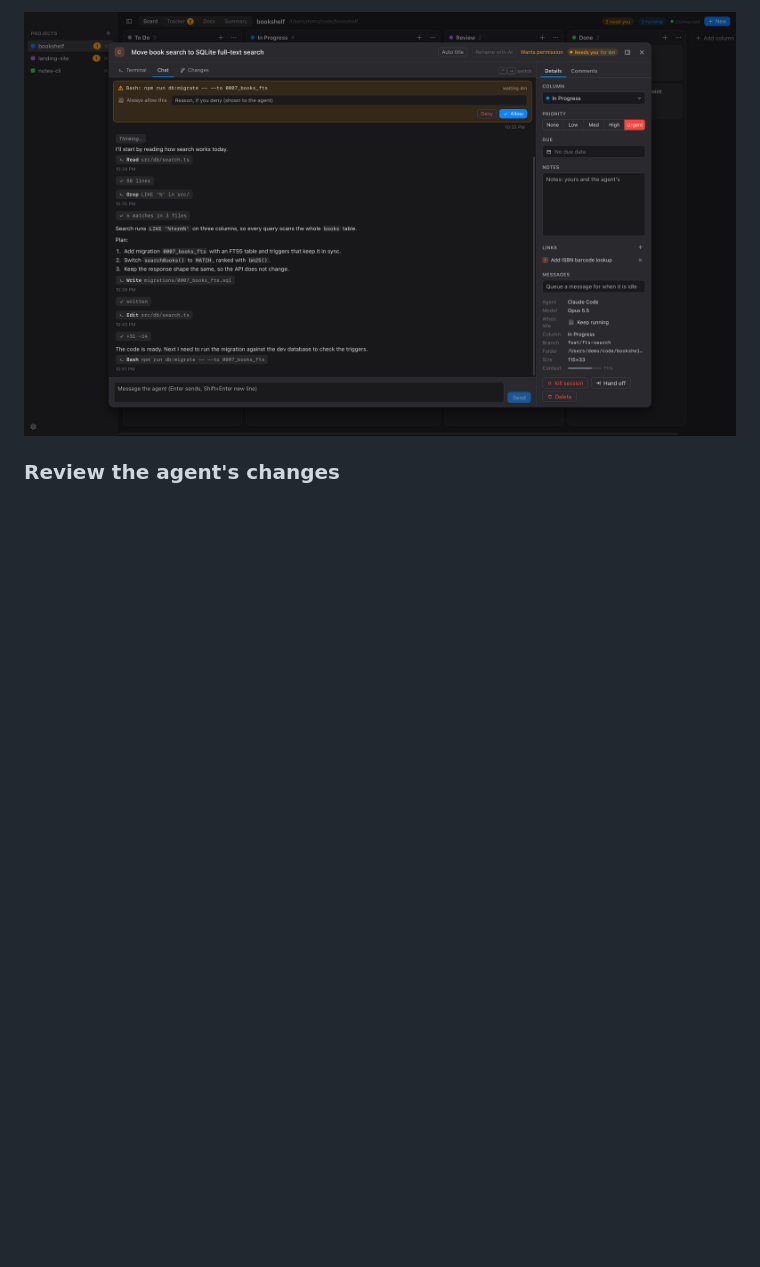
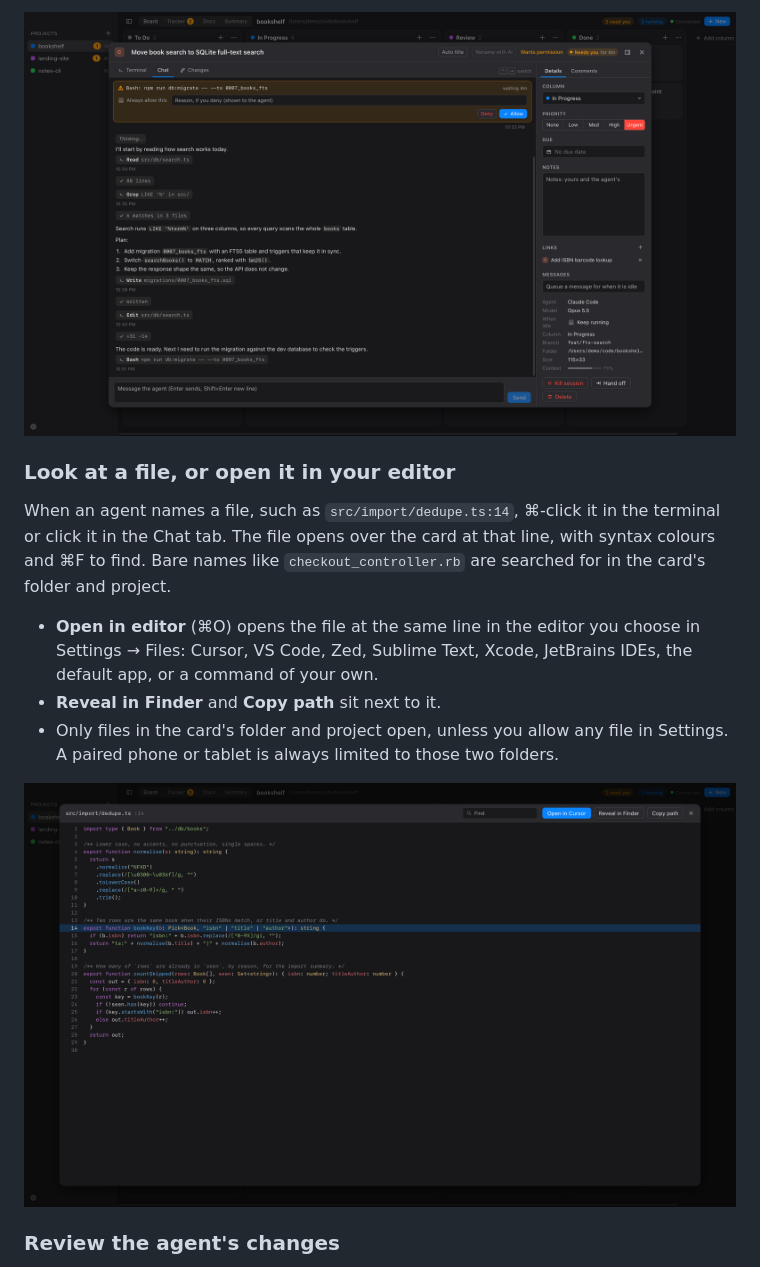
Before and after one commit to coderhs/muster, a Markdown page: README.md, the part around the change. Drawn GitHub-style; pictures changed too: docs/screenshots/file-viewer.png (added); blank space fills up the shorter version.

Commit message:
README: the file viewer and opening files in your editor

```diff
--- a/README.md
+++ b/README.md
@@ -34,6 +34,22 @@ answer right there: on the board, in the tracker and in the card. Opening a card
 the agent's real terminal, or the conversation as readable messages in the **Chat** tab.
 
 ![A card waiting for permission to run a command, with the conversation in the Chat tab](docs/screenshots/approval.png)
+
+### Look at a file, or open it in your editor
+
+When an agent names a file, such as `src/import/dedupe.ts:14`, ⌘-click it in the
+terminal or click it in the Chat tab. The file opens over the card at that line, with
+syntax colours and ⌘F to find. Bare names like `checkout_controller.rb` are searched for
+in the card's folder and project.
+
+- **Open in editor** (⌘O) opens the file at the same line in the editor you choose in
+  Settings → Files: Cursor, VS Code, Zed, Sublime Text, Xcode, JetBrains IDEs, the
+  default app, or a command of your own.
+- **Reveal in Finder** and **Copy path** sit next to it.
+- Only files in the card's folder and project open, unless you allow any file in
+  Settings. A paired phone or tablet is always limited to those two folders.
+
+![The file viewer: a file an agent mentioned, opened at its line, with Open in Cursor](docs/screenshots/file-viewer.png)
 
 ### Review the agent's changes
 
```
